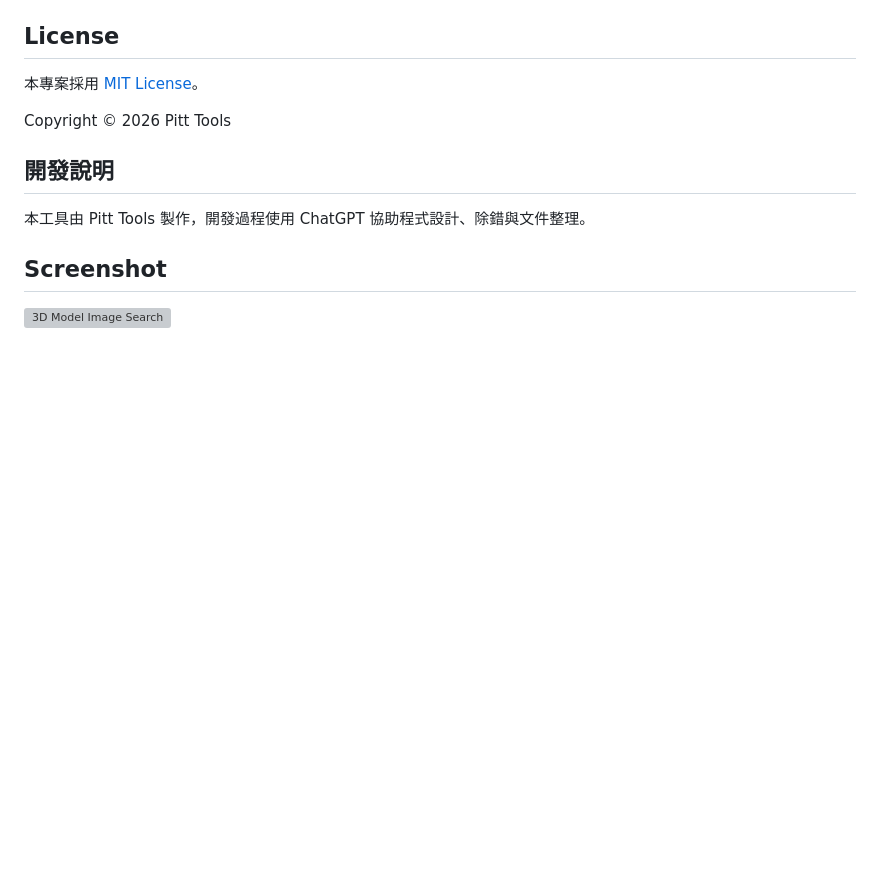
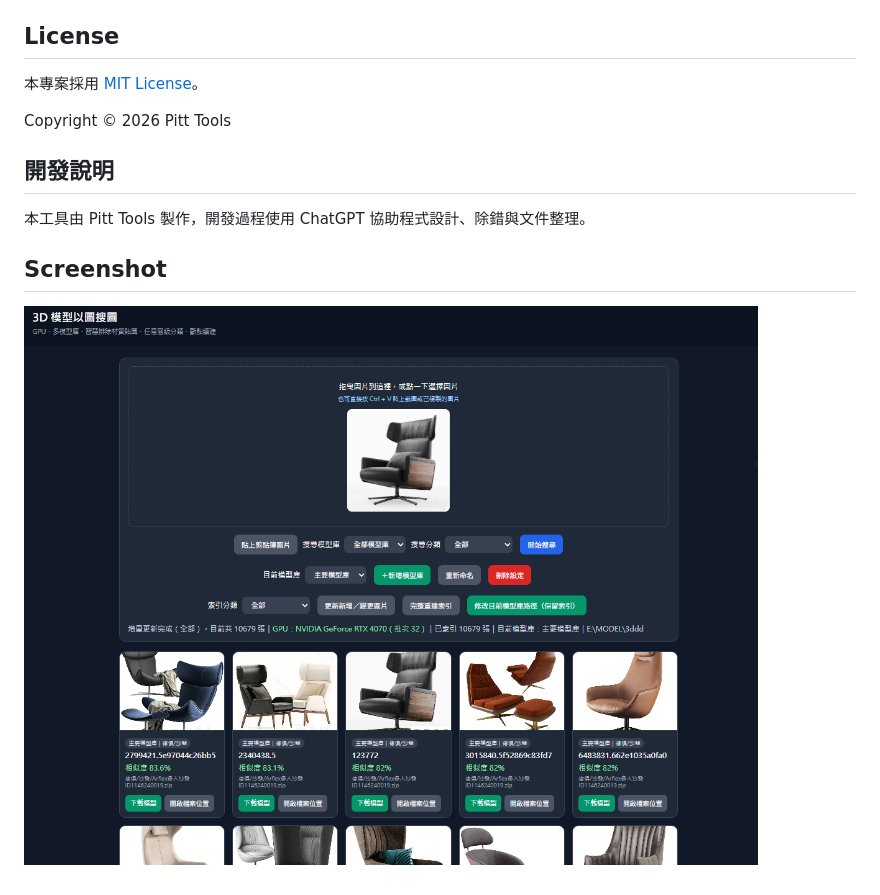
Before and after one commit to pitt0413/3D-Model-Image-Search, a Markdown page: README.md, the part around the change. Rendered like a GitHub page; blank space fills up the shorter version; grey boxes are pictures that could not be loaded.

```diff
--- a/README.md
+++ b/README.md
@@ -142,4 +142,4 @@ Copyright © 2026 Pitt Tools
 本工具由 Pitt Tools 製作，開發過程使用 ChatGPT 協助程式設計、除錯與文件整理。
 ## Screenshot
 
-![3D Model Image Search](docs/screenshot-main.png)
+![3D Model Image Search](docs/screenshot-main.PNG)
```
